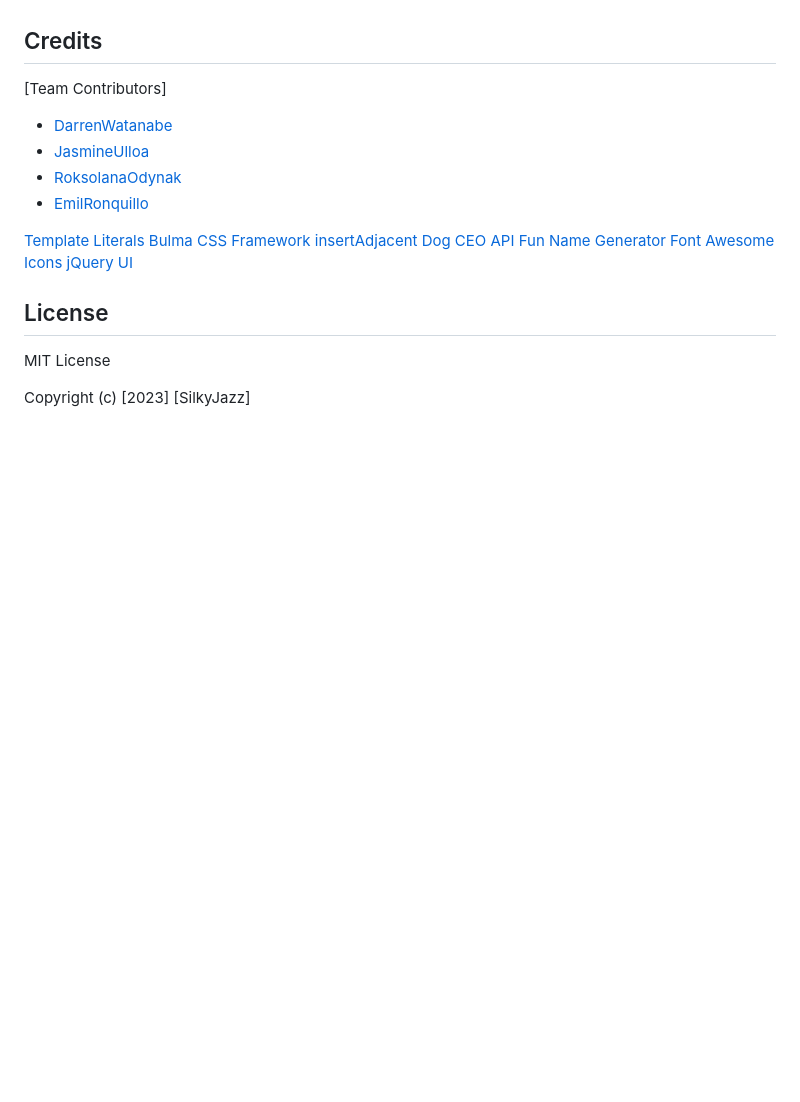
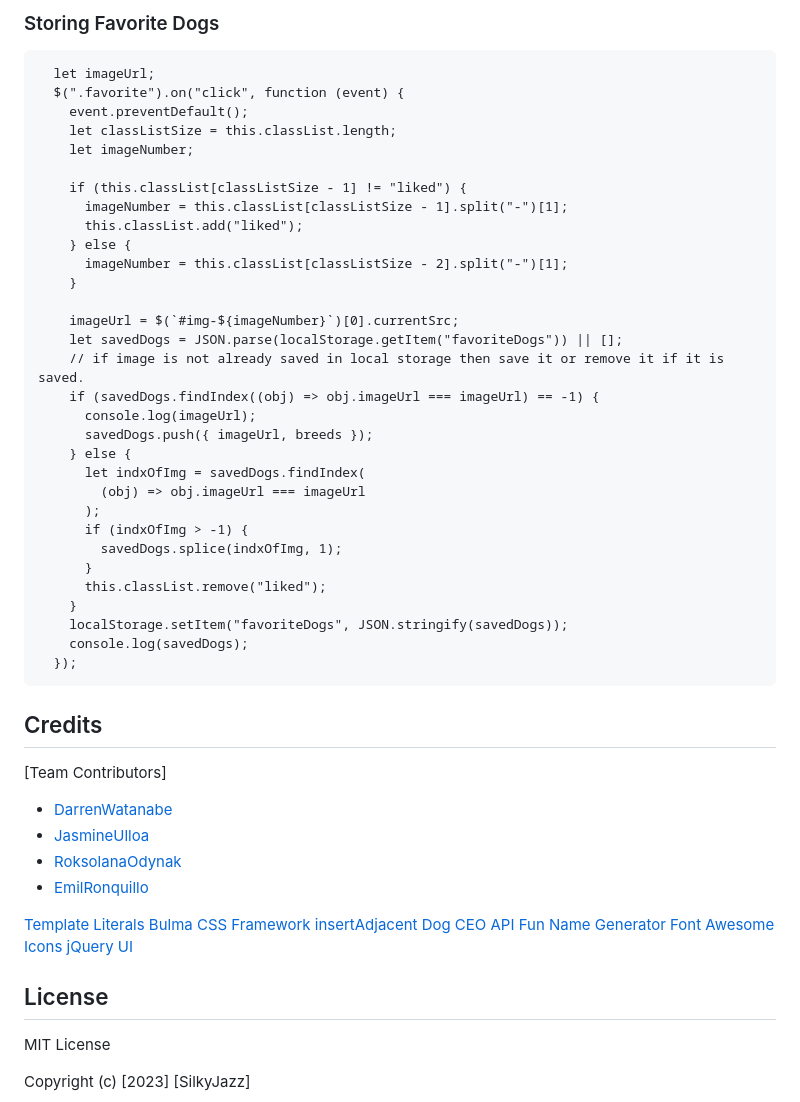
Before and after one commit to silkyjazz/Me-MyPet-AndI, a Markdown page: README.md, the part around the change printed below. Rendered like a GitHub page; blank space fills up the shorter version.

```diff
--- a/README.md
+++ b/README.md
@@ -36,3 +84,37 @@ So that...
+### Storing Favorite Dogs
+
+      let imageUrl;
+      $(".favorite").on("click", function (event) {
+        event.preventDefault();
+        let classListSize = this.classList.length;
+        let imageNumber;
+
+        if (this.classList[classListSize - 1] != "liked") {
+          imageNumber = this.classList[classListSize - 1].split("-")[1];
+          this.classList.add("liked");
+        } else {
+          imageNumber = this.classList[classListSize - 2].split("-")[1];
+        }
+
+        imageUrl = $(`#img-${imageNumber}`)[0].currentSrc;
+        let savedDogs = JSON.parse(localStorage.getItem("favoriteDogs")) || [];
+        // if image is not already saved in local storage then save it or remove it if it is saved.
+        if (savedDogs.findIndex((obj) => obj.imageUrl === imageUrl) == -1) {
+          console.log(imageUrl);
+          savedDogs.push({ imageUrl, breeds });
+        } else {
+          let indxOfImg = savedDogs.findIndex(
+            (obj) => obj.imageUrl === imageUrl
+          );
+          if (indxOfImg > -1) {
+            savedDogs.splice(indxOfImg, 1);
+          }
+          this.classList.remove("liked");
+        }
+        localStorage.setItem("favoriteDogs", JSON.stringify(savedDogs));
+        console.log(savedDogs);
+      });
+
 
 
 ## Credits
```
Also changed, not shown: other parts of README.md (+49 -1 lines).
